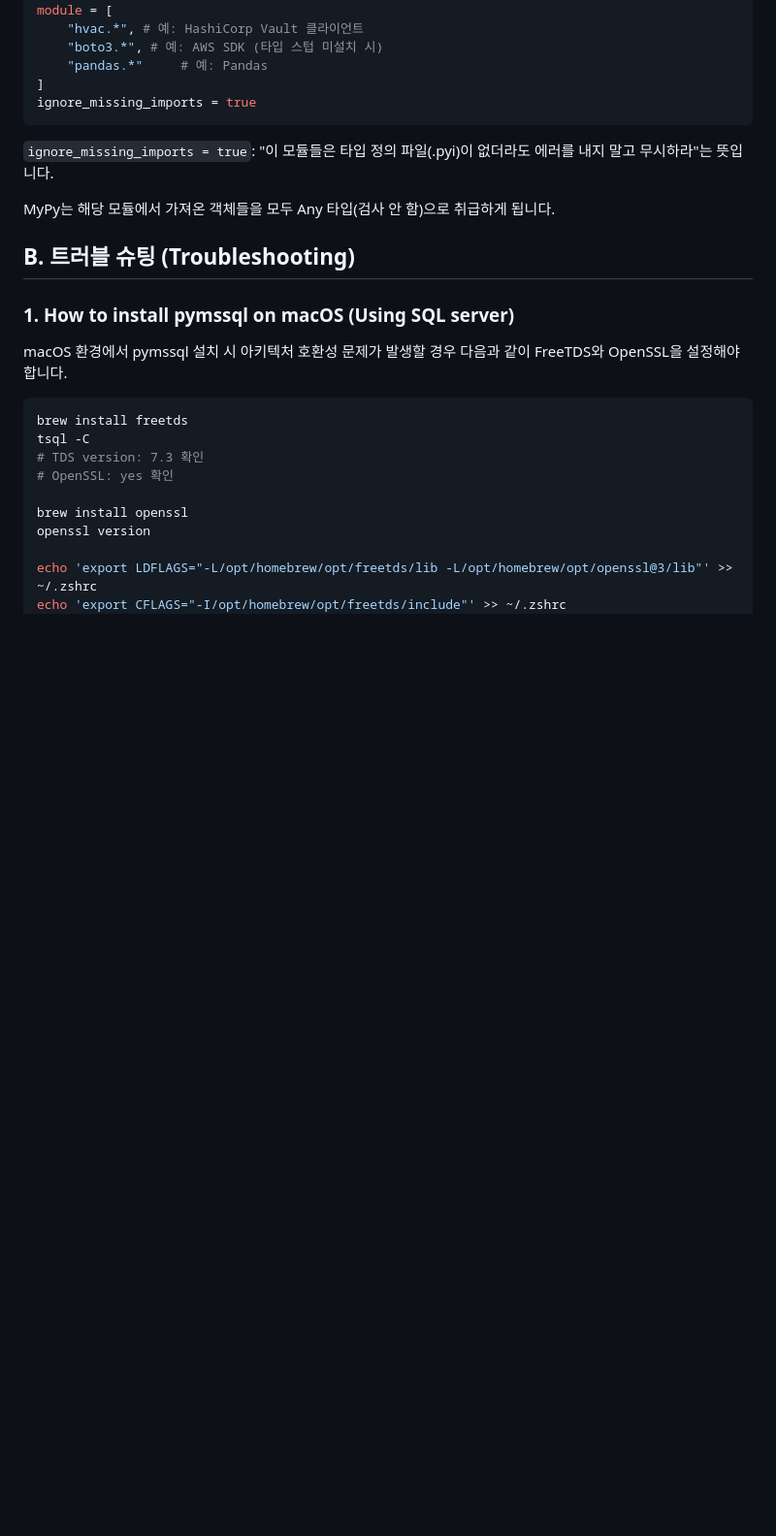
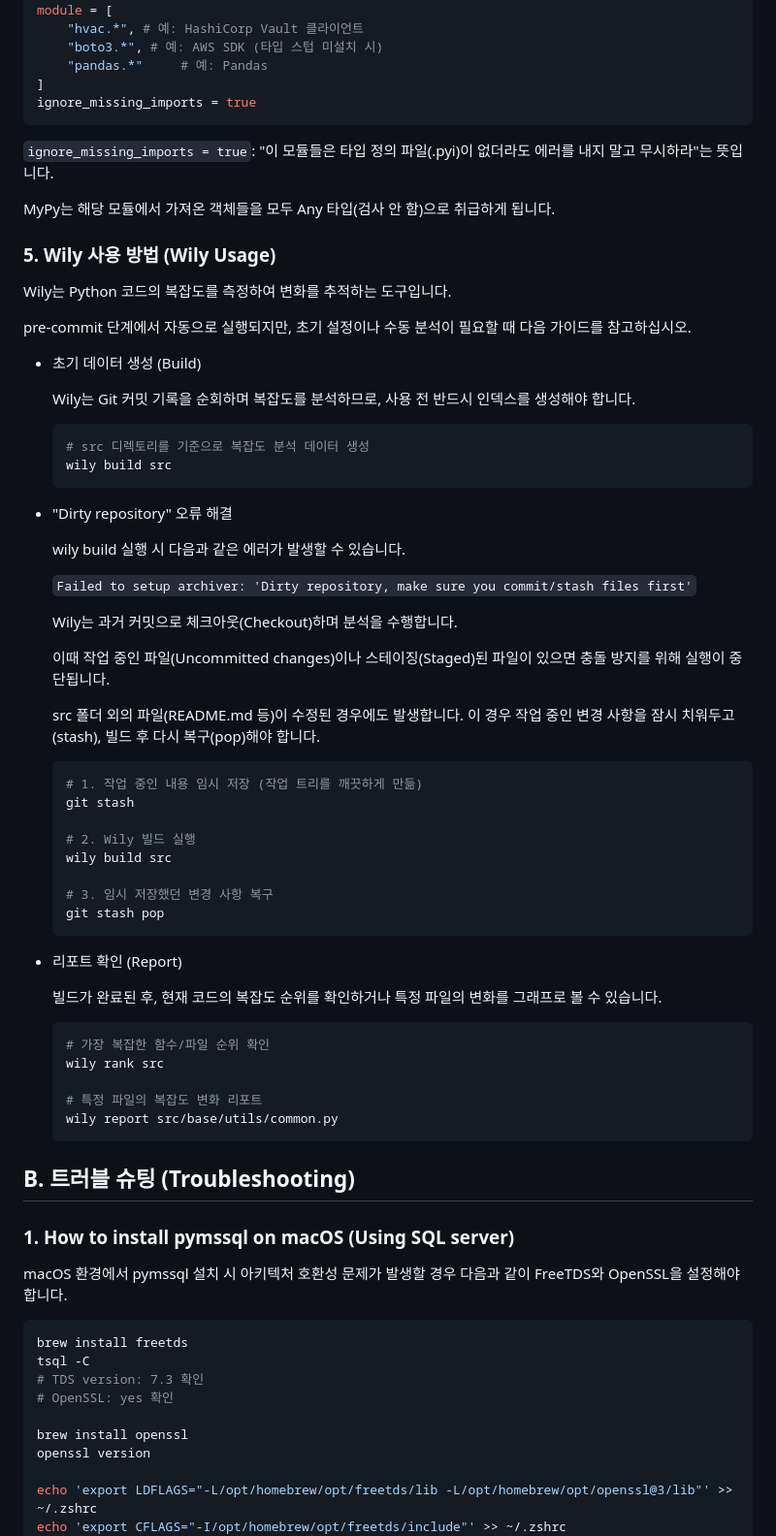
Before and after one commit to blueriver97/fastapi-base, a Markdown page: README.md, the part around the change. Shown at 97% size. Rendered like a GitHub page; blank space fills up the shorter version.

Commit message:
v0.0.7:  Wily 사용법 및 트러블슈팅 가이드라인 추가

````diff
--- a/README.md
+++ b/README.md
@@ -191,6 +191,56 @@ ignore_missing_imports = true
 
 MyPy는 해당 모듈에서 가져온 객체들을 모두 Any 타입(검사 안 함)으로 취급하게 됩니다.
 
+### 5. Wily 사용 방법 (Wily Usage)
+
+Wily는 Python 코드의 복잡도를 측정하여 변화를 추적하는 도구입니다.
+
+pre-commit 단계에서 자동으로 실행되지만, 초기 설정이나 수동 분석이 필요할 때 다음 가이드를 참고하십시오.
+
+- 초기 데이터 생성 (Build)
+
+  Wily는 Git 커밋 기록을 순회하며 복잡도를 분석하므로, 사용 전 반드시 인덱스를 생성해야 합니다.
+
+  ```bash
+  # src 디렉토리를 기준으로 복잡도 분석 데이터 생성
+  wily build src
+  ```
+
+- "Dirty repository" 오류 해결
+
+  wily build 실행 시 다음과 같은 에러가 발생할 수 있습니다.
+
+  `Failed to setup archiver: 'Dirty repository, make sure you commit/stash files first'`
+
+  Wily는 과거 커밋으로 체크아웃(Checkout)하며 분석을 수행합니다.
+
+  이때 작업 중인 파일(Uncommitted changes)이나 스테이징(Staged)된 파일이 있으면 충돌 방지를 위해 실행이 중단됩니다.
+
+  src 폴더 외의 파일(README.md 등)이 수정된 경우에도 발생합니다. 이 경우 작업 중인 변경 사항을 잠시 치워두고(stash), 빌드 후 다시 복구(pop)해야 합니다.
+
+  ```bash
+  # 1. 작업 중인 내용 임시 저장 (작업 트리를 깨끗하게 만듦)
+  git stash
+
+  # 2. Wily 빌드 실행
+  wily build src
+
+  # 3. 임시 저장했던 변경 사항 복구
+  git stash pop
+  ```
+
+- 리포트 확인 (Report)
+
+  빌드가 완료된 후, 현재 코드의 복잡도 순위를 확인하거나 특정 파일의 변화를 그래프로 볼 수 있습니다.
+
+  ```bash
+  # 가장 복잡한 함수/파일 순위 확인
+  wily rank src
+
+  # 특정 파일의 복잡도 변화 리포트
+  wily report src/base/utils/common.py
+  ```
+
 ## B. 트러블 슈팅 (Troubleshooting)
 
 ### 1. How to install pymssql on macOS (Using SQL server)
````
